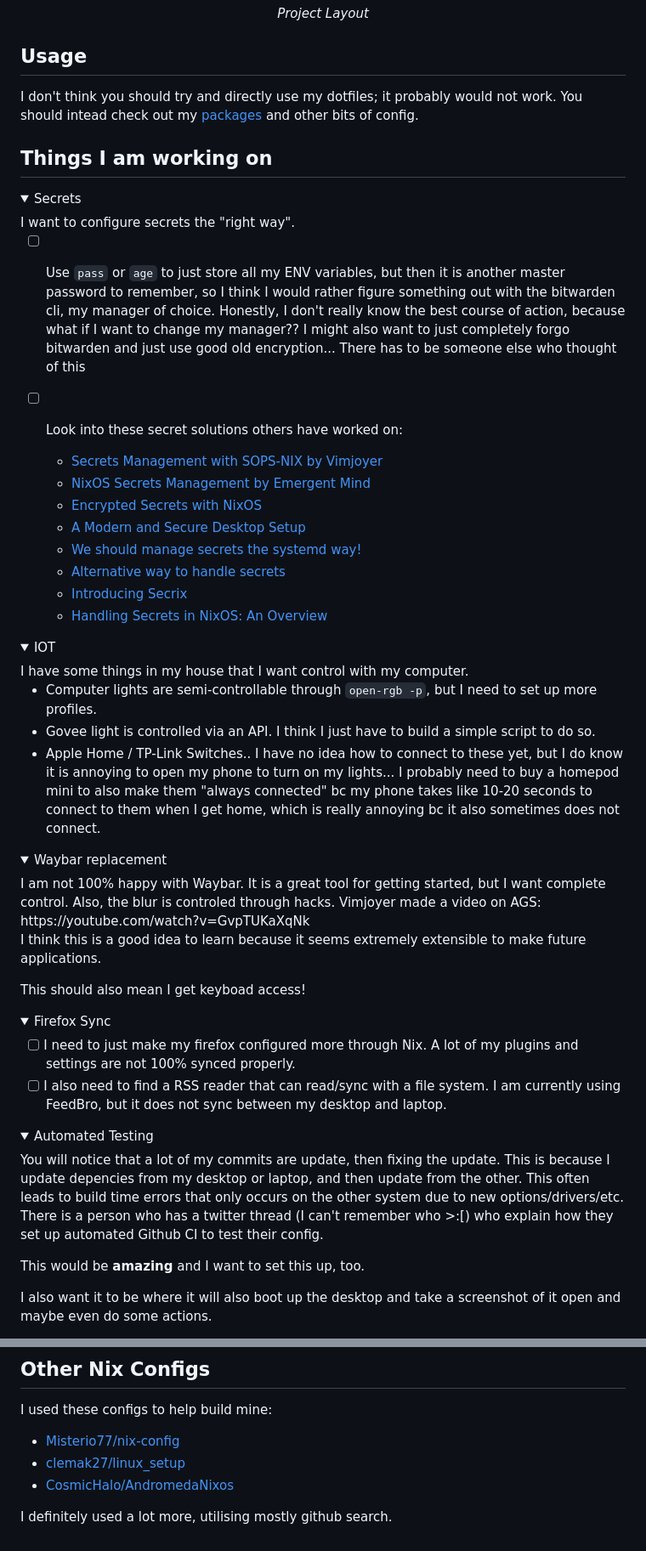
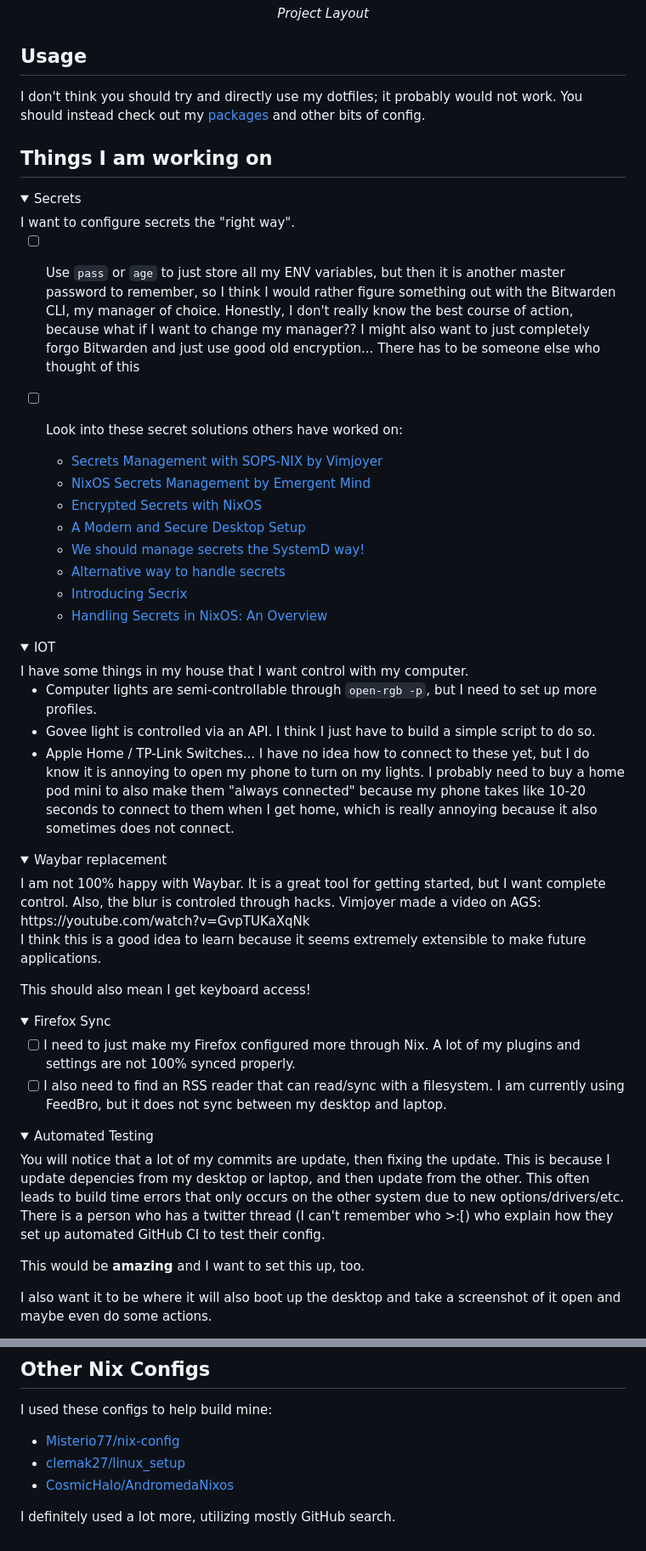
Before and after one commit to xav-ie/dots, a Markdown page: README.md, 2 parts joined by grey strips. Shown: that part at 85% size. Rendered like a GitHub page; folded sections open.

Commit message:
docs(README): improve grammar

```diff
--- a/README.md
+++ b/README.md
@@ -55,7 +55,7 @@ classDiagram
 ## Usage
 
 I don't think you should try and directly use my dotfiles; it probably
-would not work. You should intead check out my [packages](./packages) and
+would not work. You should instead check out my [packages](./packages) and
 other bits of config.
 
 ## Things I am working on
@@ -66,10 +66,10 @@ I want to configure secrets the "right way".
 
 - [ ] Use `pass` or `age` to just store all my ENV variables, but
       then it is another master password to remember, so I think I would
-      rather figure something out with the bitwarden cli, my manager of
+      rather figure something out with the Bitwarden CLI, my manager of
       choice. Honestly, I don't really know the best course of action,
       because what if I want to change my manager?? I might also want to
-      just completely forgo bitwarden and just use good old encryption...
+      just completely forgo Bitwarden and just use good old encryption...
       There has to be someone else who thought of this
 - [ ] Look into these secret solutions others have worked on:
 
@@ -77,7 +77,7 @@ I want to configure secrets the "right way".
   - [NixOS Secrets Management by Emergent Mind](https://youtube.com/watch?v=G5f6GC7SnhU)
   - [Encrypted Secrets with NixOS](https://xeiaso.net/blog/nixos-encrypted-secrets-2021-01-20/)
   - [A Modern and Secure Desktop Setup](https://discourse.nixos.org/t/a-modern-and-secure-desktop-setup/41154)
-  - [We should manage secrets the systemd way!](https://youtube.com/watch?v=YFXwV0ZO9NE)
+  - [We should manage secrets the SystemD way!](https://youtube.com/watch?v=YFXwV0ZO9NE)
   - [Alternative way to handle secrets](https://discourse.nixos.org/t/alternative-way-to-handle-secrets/35511)
   - [Introducing Secrix](https://journal.platonic.systems/introducing-secrix)
   - [Handling Secrets in NixOS: An Overview](https://discourse.nixos.org/t/handling-secrets-in-nixos-an-overview-git-crypt-agenix-sops-and-when-to-use-them/35462)
@@ -91,11 +91,11 @@ I have some things in my house that I want control with my computer.
   need to set up more profiles.
 - Govee light is controlled via an API. I think I just have to build a
   simple script to do so.
-- Apple Home / TP-Link Switches.. I have no idea how to connect to
+- Apple Home / TP-Link Switches... I have no idea how to connect to
 these yet, but I do know it is annoying to open my phone to turn on
-my lights... I probably need to buy a homepod mini to also make them
-"always connected" bc my phone takes like 10-20 seconds to connect
-to them when I get home, which is really annoying bc it also
+my lights. I probably need to buy a home pod mini to also make them
+"always connected" because my phone takes like 10-20 seconds to connect
+to them when I get home, which is really annoying because it also
 sometimes does not connect.
 </details>
 
@@ -108,17 +108,17 @@ Vimjoyer made a video on AGS: https://youtube.com/watch?v=GvpTUKaXqNk
 I think this is a good idea to learn because it seems extremely
 extensible to make future applications.
 
-This should also mean I get keyboad access!
+This should also mean I get keyboard access!
 
 </details>
 
 <details>
 <summary>Firefox Sync</summary>
 
-- [ ] I need to just make my firefox configured more through Nix. A
+- [ ] I need to just make my Firefox configured more through Nix. A
       lot of my plugins and settings are not 100% synced properly.
-- [ ] I also need to find a RSS reader that can read/sync with a file
-    system. I am currently using FeedBro, but it does not sync between
+- [ ] I also need to find an RSS reader that can read/sync with a filesystem. I
+  am currently using FeedBro, but it does not sync between
     my desktop and laptop.
 </details>
 
@@ -130,7 +130,7 @@ and then update from the other. This often leads to build time errors
 that only occurs on the other system due to new options/drivers/etc.
 
 There is a person who has a twitter thread (I can't remember who >:[)
-who explain how they set up automated Github CI to test their config.
+who explain how they set up automated GitHub CI to test their config.
 
 This would be **amazing** and I want to set this up, too.
 
@@ -191,4 +191,4 @@ I used these configs to help build mine:
 - [clemak27/linux_setup](https://github.com/clemak27/linux_setup/blob/4970745992be98b0d00fdae336b4b9ee63f3c1af)
 - [CosmicHalo/AndromedaNixos](https://github.com/CosmicHalo/AndromedaNixos/blob/665668415fa72e850d322adbdacb81c1251301c0)
 
-I definitely used a lot more, utilising mostly github search.
+I definitely used a lot more, utilizing mostly GitHub search.
```
Also changed, not shown: other parts of README.md (+10 -10 lines).
